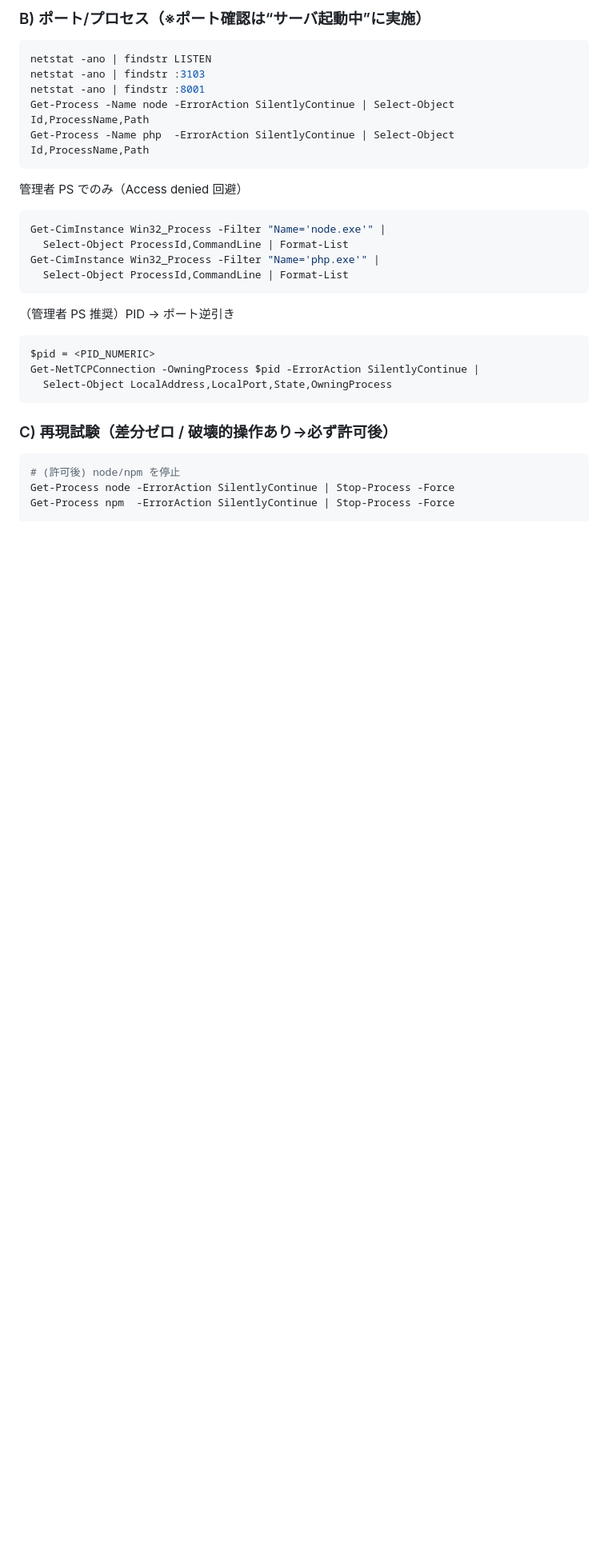
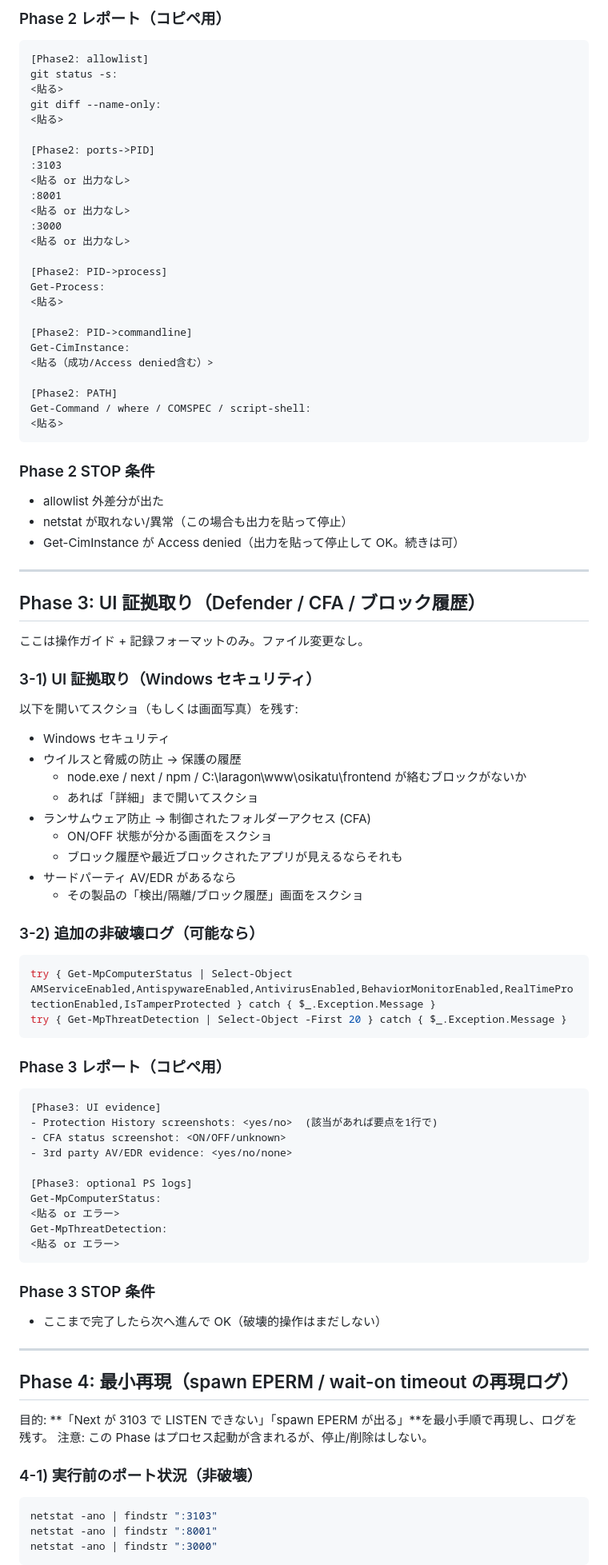
Before and after one commit to kengo-suyama/osikatu, a Markdown page: docs/next-spawn-eperm-runbook.md, the part around one of its changes. Shown at 80% size. Rendered like a GitHub page; blank space fills up the shorter version.

Commit message:
docs: update runbook with Phase 2-4 detailed steps
Co-Authored-By: Claude Opus 4.5 <noreply@anthropic.com>

````diff
--- a/docs/next-spawn-eperm-runbook.md
+++ b/docs/next-spawn-eperm-runbook.md
@@ -40,32 +79,89 @@ npx next --version
 ```
 
-### B) ポート/プロセス（※ポート確認は“サーバ起動中”に実施）
-```powershell
-netstat -ano | findstr LISTEN
-netstat -ano | findstr :3103
-netstat -ano | findstr :8001
-Get-Process -Name node -ErrorAction SilentlyContinue | Select-Object Id,ProcessName,Path
-Get-Process -Name php  -ErrorAction SilentlyContinue | Select-Object Id,ProcessName,Path
+### Phase 2 レポート（コピペ用）
+```
+[Phase2: allowlist]
+git status -s:
+<貼る>
+git diff --name-only:
+<貼る>
+
+[Phase2: ports->PID]
+:3103
+<貼る or 出力なし>
+:8001
+<貼る or 出力なし>
+:3000
+<貼る or 出力なし>
+
+[Phase2: PID->process]
+Get-Process:
+<貼る>
+
+[Phase2: PID->commandline]
+Get-CimInstance:
+<貼る（成功/Access denied含む）>
+
+[Phase2: PATH]
+Get-Command / where / COMSPEC / script-shell:
+<貼る>
 ```
 
-管理者 PS でのみ（Access denied 回避）
+### Phase 2 STOP 条件
+- allowlist 外差分が出た
+- netstat が取れない/異常（この場合も出力を貼って停止）
+- Get-CimInstance が Access denied（出力を貼って停止して OK。続きは可）
+
+---
+
+## Phase 3: UI 証拠取り（Defender / CFA / ブロック履歴）
+ここは操作ガイド + 記録フォーマットのみ。ファイル変更なし。
+
+### 3-1) UI 証拠取り（Windows セキュリティ）
+以下を開いてスクショ（もしくは画面写真）を残す:
+- Windows セキュリティ
+- ウイルスと脅威の防止 → 保護の履歴
+  - node.exe / next / npm / C:\laragon\www\osikatu\frontend が絡むブロックがないか
+  - あれば「詳細」まで開いてスクショ
+- ランサムウェア防止 → 制御されたフォルダーアクセス (CFA)
+  - ON/OFF 状態が分かる画面をスクショ
+  - ブロック履歴や最近ブロックされたアプリが見えるならそれも
+- サードパーティ AV/EDR があるなら
+  - その製品の「検出/隔離/ブロック履歴」画面をスクショ
+
+### 3-2) 追加の非破壊ログ（可能なら）
 ```powershell
-Get-CimInstance Win32_Process -Filter "Name='node.exe'" |
-  Select-Object ProcessId,CommandLine | Format-List
-Get-CimInstance Win32_Process -Filter "Name='php.exe'" |
-  Select-Object ProcessId,CommandLine | Format-List
+try { Get-MpComputerStatus | Select-Object AMServiceEnabled,AntispywareEnabled,AntivirusEnabled,BehaviorMonitorEnabled,RealTimeProtectionEnabled,IsTamperProtected } catch { $_.Exception.Message }
+try { Get-MpThreatDetection | Select-Object -First 20 } catch { $_.Exception.Message }
 ```
 
-（管理者 PS 推奨）PID → ポート逆引き
-```powershell
-$pid = <PID_NUMERIC>
-Get-NetTCPConnection -OwningProcess $pid -ErrorAction SilentlyContinue |
-  Select-Object LocalAddress,LocalPort,State,OwningProcess
+### Phase 3 レポート（コピペ用）
+```
+[Phase3: UI evidence]
+- Protection History screenshots: <yes/no>  (該当があれば要点を1行で)
+- CFA status screenshot: <ON/OFF/unknown>
+- 3rd party AV/EDR evidence: <yes/no/none>
+
+[Phase3: optional PS logs]
+Get-MpComputerStatus:
+<貼る or エラー>
+Get-MpThreatDetection:
+<貼る or エラー>
 ```
 
-### C) 再現試験（差分ゼロ / 破壊的操作あり→必ず許可後）
+### Phase 3 STOP 条件
+- ここまで完了したら次へ進んで OK（破壊的操作はまだしない）
+
+---
+
+## Phase 4: 最小再現（spawn EPERM / wait-on timeout の再現ログ）
+目的: **「Next が 3103 で LISTEN できない」「spawn EPERM が出る」**を最小手順で再現し、ログを残す。
+注意: この Phase はプロセス起動が含まれるが、停止/削除はしない。
+
+### 4-1) 実行前のポート状況（非破壊）
 ```powershell
-# (許可後) node/npm を停止
-Get-Process node -ErrorAction SilentlyContinue | Stop-Process -Force
-Get-Process npm  -ErrorAction SilentlyContinue | Stop-Process -Force
+netstat -ano | findstr ":3103"
+netstat -ano | findstr ":8001"
+netstat -ano | findstr ":3000"
+```
 
````
Also changed, not shown: other parts of docs/next-spawn-eperm-runbook.md (+132 -170 lines).
